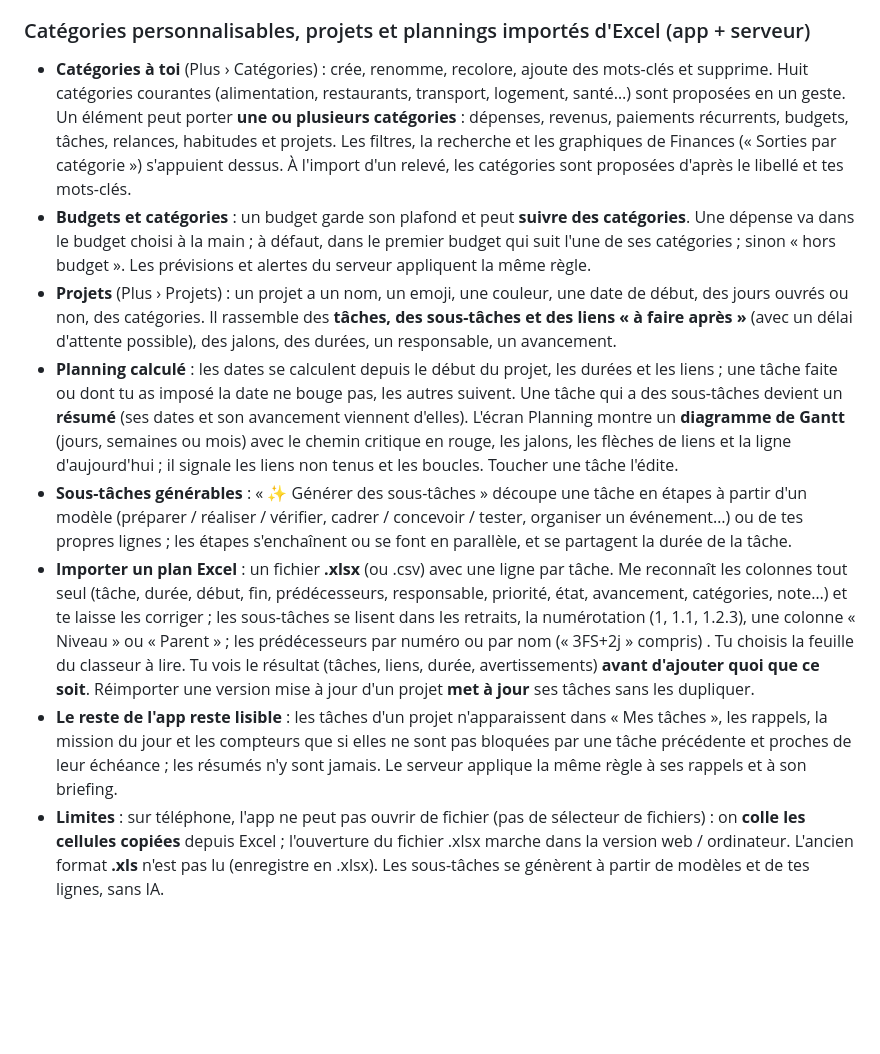
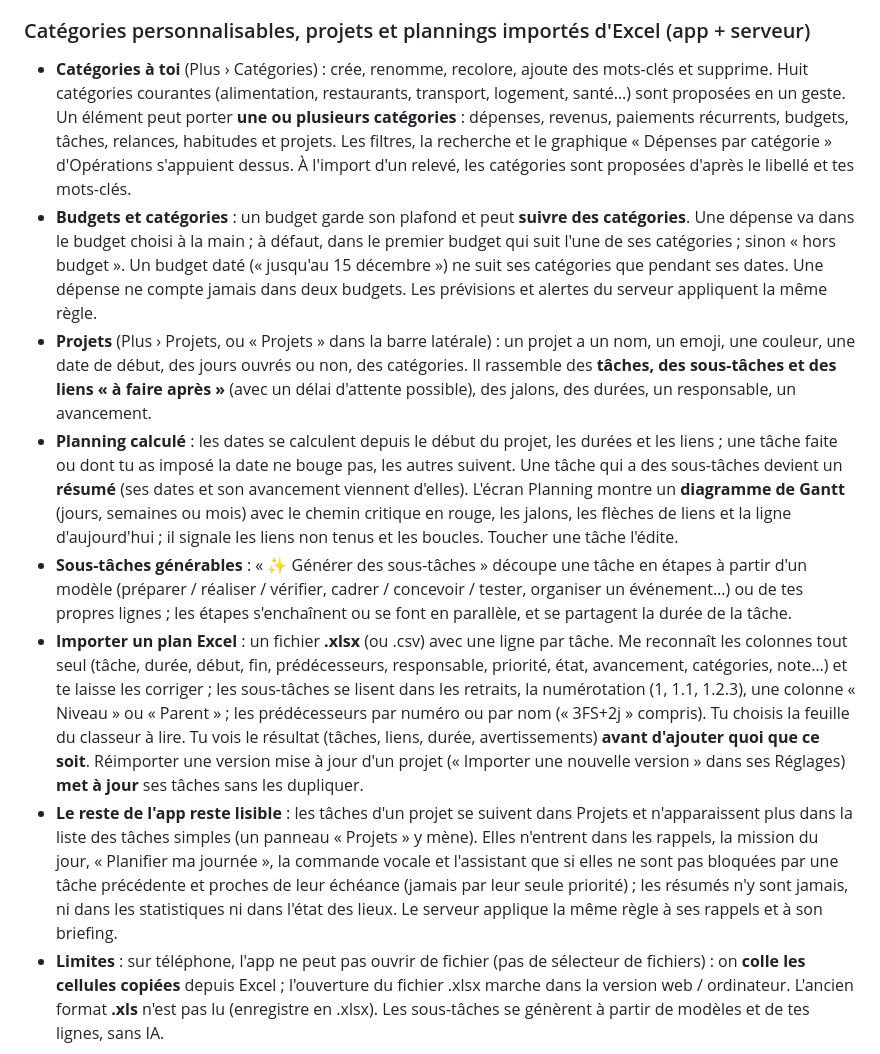
Before and after one commit to jeereq/me-mobile, a Markdown page: CHANGELOG.md, the part around the change. GitHub-like rendering; blank space fills up the shorter version.

```diff
--- a/CHANGELOG.md
+++ b/CHANGELOG.md
@@ -113,13 +113,13 @@ Les plus récents sont en haut. Chaque ligne dit ce que ça change pour l'utilis
 - Les alertes de prévision du serveur tiennent compte des dates des budgets (le serveur doit être redéployé).
 
 ### Catégories personnalisables, projets et plannings importés d'Excel (app + serveur)
-- **Catégories à toi** (Plus › Catégories) : crée, renomme, recolore, ajoute des mots-clés et supprime. Huit catégories courantes (alimentation, restaurants, transport, logement, santé…) sont proposées en un geste. Un élément peut porter **une ou plusieurs catégories** : dépenses, revenus, paiements récurrents, budgets, tâches, relances, habitudes et projets. Les filtres, la recherche et les graphiques de Finances (« Sorties par catégorie ») s'appuient dessus. À l'import d'un relevé, les catégories sont proposées d'après le libellé et tes mots-clés.
-- **Budgets et catégories** : un budget garde son plafond et peut **suivre des catégories**. Une dépense va dans le budget choisi à la main ; à défaut, dans le premier budget qui suit l'une de ses catégories ; sinon « hors budget ». Les prévisions et alertes du serveur appliquent la même règle.
-- **Projets** (Plus › Projets) : un projet a un nom, un emoji, une couleur, une date de début, des jours ouvrés ou non, des catégories. Il rassemble des **tâches, des sous-tâches et des liens « à faire après »** (avec un délai d'attente possible), des jalons, des durées, un responsable, un avancement.
+- **Catégories à toi** (Plus › Catégories) : crée, renomme, recolore, ajoute des mots-clés et supprime. Huit catégories courantes (alimentation, restaurants, transport, logement, santé…) sont proposées en un geste. Un élément peut porter **une ou plusieurs catégories** : dépenses, revenus, paiements récurrents, budgets, tâches, relances, habitudes et projets. Les filtres, la recherche et le graphique « Dépenses par catégorie » d'Opérations s'appuient dessus. À l'import d'un relevé, les catégories sont proposées d'après le libellé et tes mots-clés.
+- **Budgets et catégories** : un budget garde son plafond et peut **suivre des catégories**. Une dépense va dans le budget choisi à la main ; à défaut, dans le premier budget qui suit l'une de ses catégories ; sinon « hors budget ». Un budget daté (« jusqu'au 15 décembre ») ne suit ses catégories que pendant ses dates. Une dépense ne compte jamais dans deux budgets. Les prévisions et alertes du serveur appliquent la même règle.
+- **Projets** (Plus › Projets, ou « Projets » dans la barre latérale) : un projet a un nom, un emoji, une couleur, une date de début, des jours ouvrés ou non, des catégories. Il rassemble des **tâches, des sous-tâches et des liens « à faire après »** (avec un délai d'attente possible), des jalons, des durées, un responsable, un avancement.
 - **Planning calculé** : les dates se calculent depuis le début du projet, les durées et les liens ; une tâche faite ou dont tu as imposé la date ne bouge pas, les autres suivent. Une tâche qui a des sous-tâches devient un **résumé** (ses dates et son avancement viennent d'elles). L'écran Planning montre un **diagramme de Gantt** (jours, semaines ou mois) avec le chemin critique en rouge, les jalons, les flèches de liens et la ligne d'aujourd'hui ; il signale les liens non tenus et les boucles. Toucher une tâche l'édite.
 - **Sous-tâches générables** : « ✨ Générer des sous-tâches » découpe une tâche en étapes à partir d'un modèle (préparer / réaliser / vérifier, cadrer / concevoir / tester, organiser un événement…) ou de tes propres lignes ; les étapes s'enchaînent ou se font en parallèle, et se partagent la durée de la tâche.
-- **Importer un plan Excel** : un fichier **.xlsx** (ou .csv) avec une ligne par tâche. Me reconnaît les colonnes tout seul (tâche, durée, début, fin, prédécesseurs, responsable, priorité, état, avancement, catégories, note…) et te laisse les corriger ; les sous-tâches se lisent dans les retraits, la numérotation (1, 1.1, 1.2.3), une colonne « Niveau » ou « Parent » ; les prédécesseurs par numéro ou par nom (« 3FS+2j » compris) . Tu choisis la feuille du classeur à lire. Tu vois le résultat (tâches, liens, durée, avertissements) **avant d'ajouter quoi que ce soit**. Réimporter une version mise à jour d'un projet **met à jour** ses tâches sans les dupliquer.
-- **Le reste de l'app reste lisible** : les tâches d'un projet n'apparaissent dans « Mes tâches », les rappels, la mission du jour et les compteurs que si elles ne sont pas bloquées par une tâche précédente et proches de leur échéance ; les résumés n'y sont jamais. Le serveur applique la même règle à ses rappels et à son briefing.
+- **Importer un plan Excel** : un fichier **.xlsx** (ou .csv) avec une ligne par tâche. Me reconnaît les colonnes tout seul (tâche, durée, début, fin, prédécesseurs, responsable, priorité, état, avancement, catégories, note…) et te laisse les corriger ; les sous-tâches se lisent dans les retraits, la numérotation (1, 1.1, 1.2.3), une colonne « Niveau » ou « Parent » ; les prédécesseurs par numéro ou par nom (« 3FS+2j » compris). Tu choisis la feuille du classeur à lire. Tu vois le résultat (tâches, liens, durée, avertissements) **avant d'ajouter quoi que ce soit**. Réimporter une version mise à jour d'un projet (« Importer une nouvelle version » dans ses Réglages) **met à jour** ses tâches sans les dupliquer.
+- **Le reste de l'app reste lisible** : les tâches d'un projet se suivent dans Projets et n'apparaissent plus dans la liste des tâches simples (un panneau « Projets » y mène). Elles n'entrent dans les rappels, la mission du jour, « Planifier ma journée », la commande vocale et l'assistant que si elles ne sont pas bloquées par une tâche précédente et proches de leur échéance (jamais par leur seule priorité) ; les résumés n'y sont jamais, ni dans les statistiques ni dans l'état des lieux. Le serveur applique la même règle à ses rappels et à son briefing.
 - **Limites** : sur téléphone, l'app ne peut pas ouvrir de fichier (pas de sélecteur de fichiers) : on **colle les cellules copiées** depuis Excel ; l'ouverture du fichier .xlsx marche dans la version web / ordinateur. L'ancien format **.xls** n'est pas lu (enregistre en .xlsx). Les sous-tâches se génèrent à partir de modèles et de tes lignes, sans IA.
 
 ### Comptes bancaires, import CSV mis en avant, virements liés, squelettes de chargement (app + serveur)
```
Also changed, not shown: README.md (+4 -4 lines).
